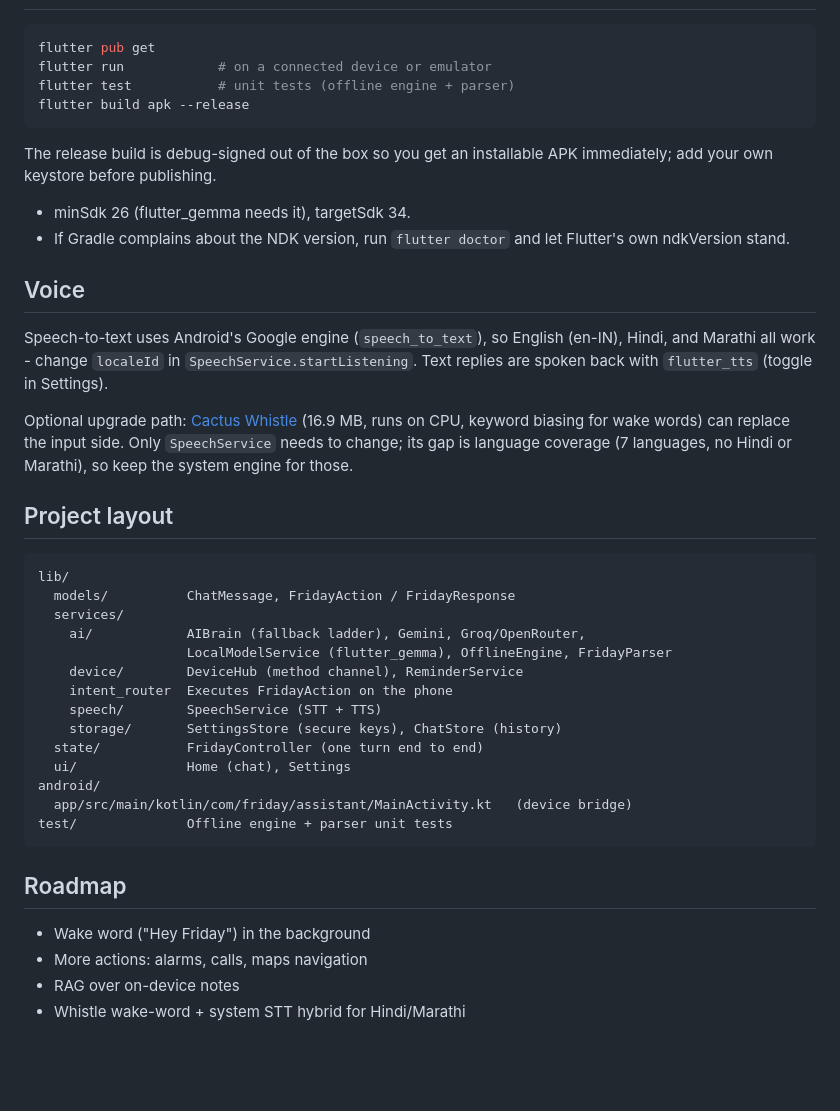
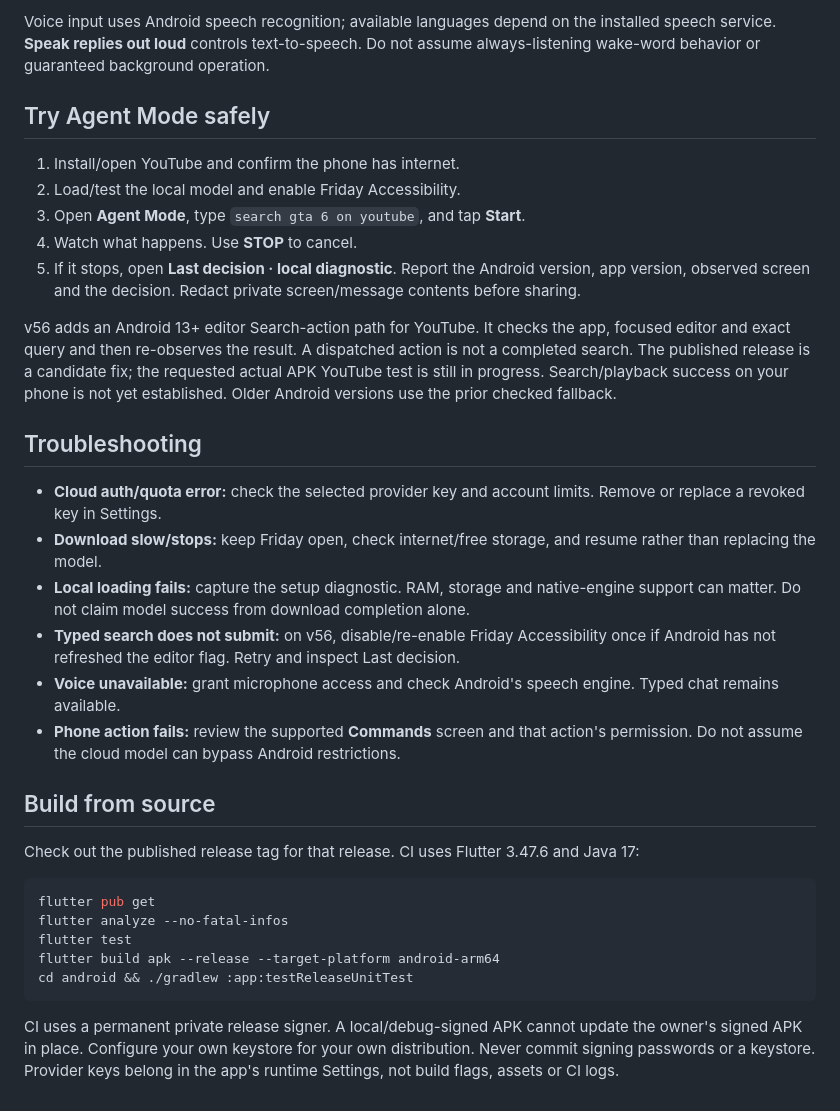
Before and after one commit to frances09f-lgtm/friday-fo, a Markdown page: README.md, the part around one of its changes. GitHub-like rendering; blank space fills up the shorter version.

````diff
--- a/README.md
+++ b/README.md
@@ -48,52 +51,34 @@ deteriorate to plain chat, never a crash.
+Voice input uses Android speech recognition; available languages depend on the installed speech service. **Speak replies out loud** controls text-to-speech. Do not assume always-listening wake-word behavior or guaranteed background operation.
+
+## Try Agent Mode safely
+
+1. Install/open YouTube and confirm the phone has internet.
+2. Load/test the local model and enable Friday Accessibility.
+3. Open **Agent Mode**, type `search gta 6 on youtube`, and tap **Start**.
+4. Watch what happens. Use **STOP** to cancel.
+5. If it stops, open **Last decision · local diagnostic**. Report the Android version, app version, observed screen and the decision. Redact private screen/message contents before sharing.
+
+v56 adds an Android 13+ editor Search-action path for YouTube. It checks the app, focused editor and exact query and then re-observes the result. A dispatched action is not a completed search. The published release is a candidate fix; the requested actual APK YouTube test is still in progress. Search/playback success on your phone is not yet established. Older Android versions use the prior checked fallback.
+
+## Troubleshooting
+
+- **Cloud auth/quota error:** check the selected provider key and account limits. Remove or replace a revoked key in Settings.
+- **Download slow/stops:** keep Friday open, check internet/free storage, and resume rather than replacing the model.
+- **Local loading fails:** capture the setup diagnostic. RAM, storage and native-engine support can matter. Do not claim model success from download completion alone.
+- **Typed search does not submit:** on v56, disable/re-enable Friday Accessibility once if Android has not refreshed the editor flag. Retry and inspect Last decision.
+- **Voice unavailable:** grant microphone access and check Android's speech engine. Typed chat remains available.
+- **Phone action fails:** review the supported **Commands** screen and that action's permission. Do not assume the cloud model can bypass Android restrictions.
+
+## Build from source
+
+Check out the published release tag for that release. CI uses Flutter 3.47.6 and Java 17:
 
 ```bash
 flutter pub get
-flutter run            # on a connected device or emulator
-flutter test           # unit tests (offline engine + parser)
-flutter build apk --release
+flutter analyze --no-fatal-infos
+flutter test
+flutter build apk --release --target-platform android-arm64
+cd android && ./gradlew :app:testReleaseUnitTest
 ```
 
-The release build is debug-signed out of the box so you get an installable
-APK immediately; add your own keystore before publishing.
-
-- minSdk 26 (flutter_gemma needs it), targetSdk 34.
-- If Gradle complains about the NDK version, run `flutter doctor` and let
-  Flutter's own ndkVersion stand.
-
-## Voice
-
-Speech-to-text uses Android's Google engine (`speech_to_text`), so English
-(en-IN), Hindi, and Marathi all work - change `localeId` in
-`SpeechService.startListening`. Text replies are spoken back with
-`flutter_tts` (toggle in Settings).
-
-Optional upgrade path: [Cactus Whistle](https://cactuscompute.com/blog/whistle)
-(16.9 MB, runs on CPU, keyword biasing for wake words) can replace the input
-side. Only `SpeechService` needs to change; its gap is language coverage
-(7 languages, no Hindi or Marathi), so keep the system engine for those.
-
-## Project layout
-
-```
-lib/
-  models/          ChatMessage, FridayAction / FridayResponse
-  services/
-    ai/            AIBrain (fallback ladder), Gemini, Groq/OpenRouter,
-                   LocalModelService (flutter_gemma), OfflineEngine, FridayParser
-    device/        DeviceHub (method channel), ReminderService
-    intent_router  Executes FridayAction on the phone
-    speech/        SpeechService (STT + TTS)
-    storage/       SettingsStore (secure keys), ChatStore (history)
-  state/           FridayController (one turn end to end)
-  ui/              Home (chat), Settings
-android/
-  app/src/main/kotlin/com/friday/assistant/MainActivity.kt   (device bridge)
-test/              Offline engine + parser unit tests
-```
-
-## Roadmap
-
-- Wake word ("Hey Friday") in the background
-- More actions: alarms, calls, maps navigation
-- RAG over on-device notes
-- Whistle wake-word + system STT hybrid for Hindi/Marathi
+CI uses a permanent private release signer. A local/debug-signed APK cannot update the owner's signed APK in place. Configure your own keystore for your own distribution. Never commit signing passwords or a keystore. Provider keys belong in the app's runtime Settings, not build flags, assets or CI logs.
````
Also changed, not shown: other parts of README.md (+37 -34 lines).
